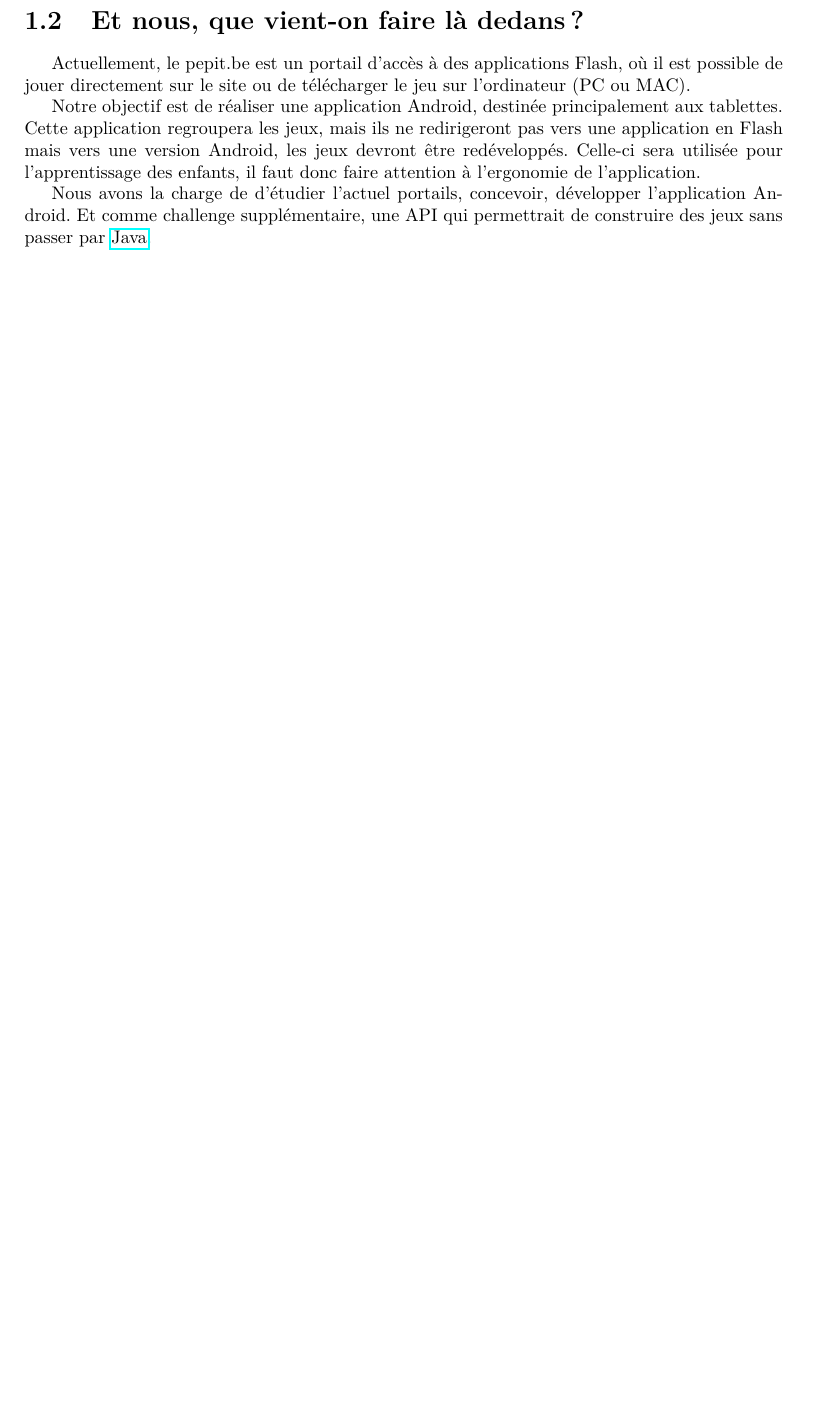
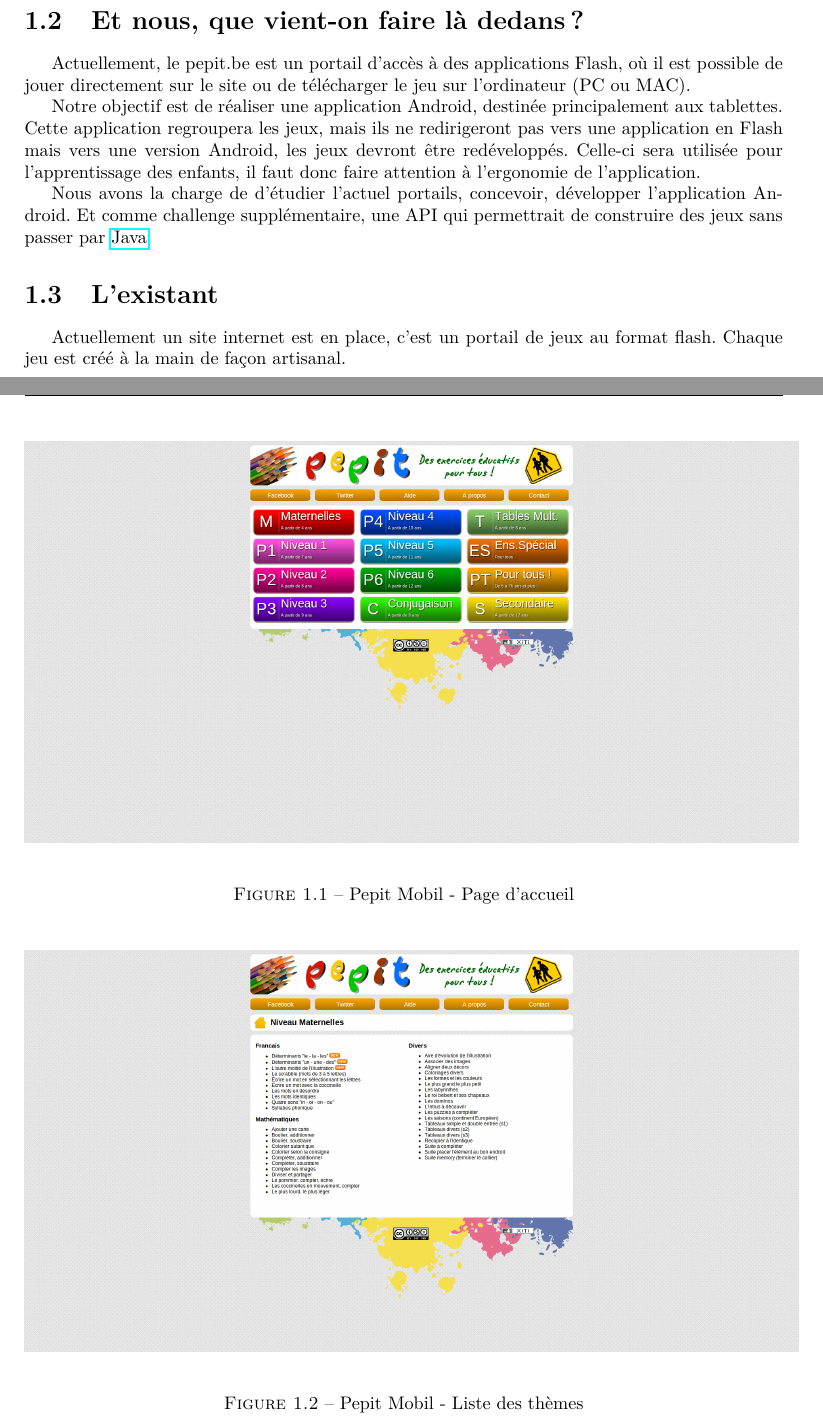
Before and after one commit to jponcy/pepitMobil-rapport, a LaTeX document (rapport.tex, which reads presentation.tex): part of page 5 of 25 before the commit and two parts of pages 5 and 6 of 27 after it, the two joined at a grey line, cut so that both start at the same text, the shorter picture padded with empty space. Compiled offline with pdfLaTeX.

Commit message:
#42 ajout de l'existant sans mise en forme des imgs

```diff
--- a/presentation.tex
+++ b/presentation.tex
@@ -12,3 +12,23 @@ Notre objectif est de réaliser une application Android, destinée principalemen
 
 
 Nous avons la charge de d'étudier l'actuel portails, concevoir, développer l'application Android. Et comme challenge supplémentaire, une API qui permettrait de construire des jeux sans passer par \java{}.
+
+%% ************************************************** %
+%% Présentation de l'existant
+
+\section{L'existant}
+Actuellement un site internet est en place, c'est un portail de jeux au format flash. Chaque jeu est créé à la main de façon artisanal.
+
+\begin{figure}[H]
+\begin{center}
+\includegraphics[width=15cm]{images/pepit_be_homepage}
+\end{center}
+\caption{Pepit Mobil - Page d'accueil}
+\label{Pepit Mobil - Page d'accueil}
+\end{figure}
+
+\begin{figure}[H]
+\begin{center}
+\includegraphics[width=15cm]{images/pepit_be_list}
+\end{center}
+\caption{Pepit Mobil - Liste des thèmes}
```
Also changed, not shown: images/pepit_be_homepage.png (added), images/pepit_be_list.png (added), images/pepit_be_modules.png (added), images/pepit_be_practice.png (added), presentation.tex (18 more changed lines).
